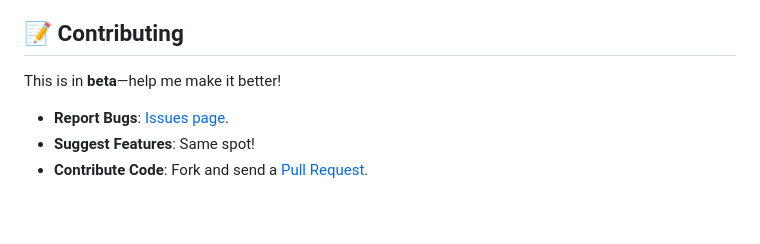
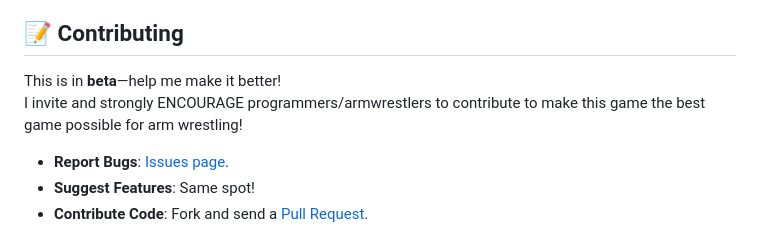
Before and after one commit to joemcf09/ArmWrestlingMatchSimulator, a Markdown page: README.md, the part around the change. Rendered like a GitHub page; blank space fills up the shorter version.

```diff
--- a/README.md
+++ b/README.md
@@ -56,6 +56,7 @@ Currently in its **early stages**, it’s a fun foundation with big plans ahead
 
 ## 📝 Contributing
 This is in **beta**—help me make it better!
+I invite and strongly ENCOURAGE programmers/armwrestlers to contribute to make this game the best game possible for arm wrestling!
 - **Report Bugs**: [Issues page](https://github.com/joemcf09/ArmWrestlingMatchSimulator/issues).
 - **Suggest Features**: Same spot!
 - **Contribute Code**: Fork and send a [Pull Request](https://github.com/joemcf09/ArmWrestlingMatchSimulator/pulls).
```
